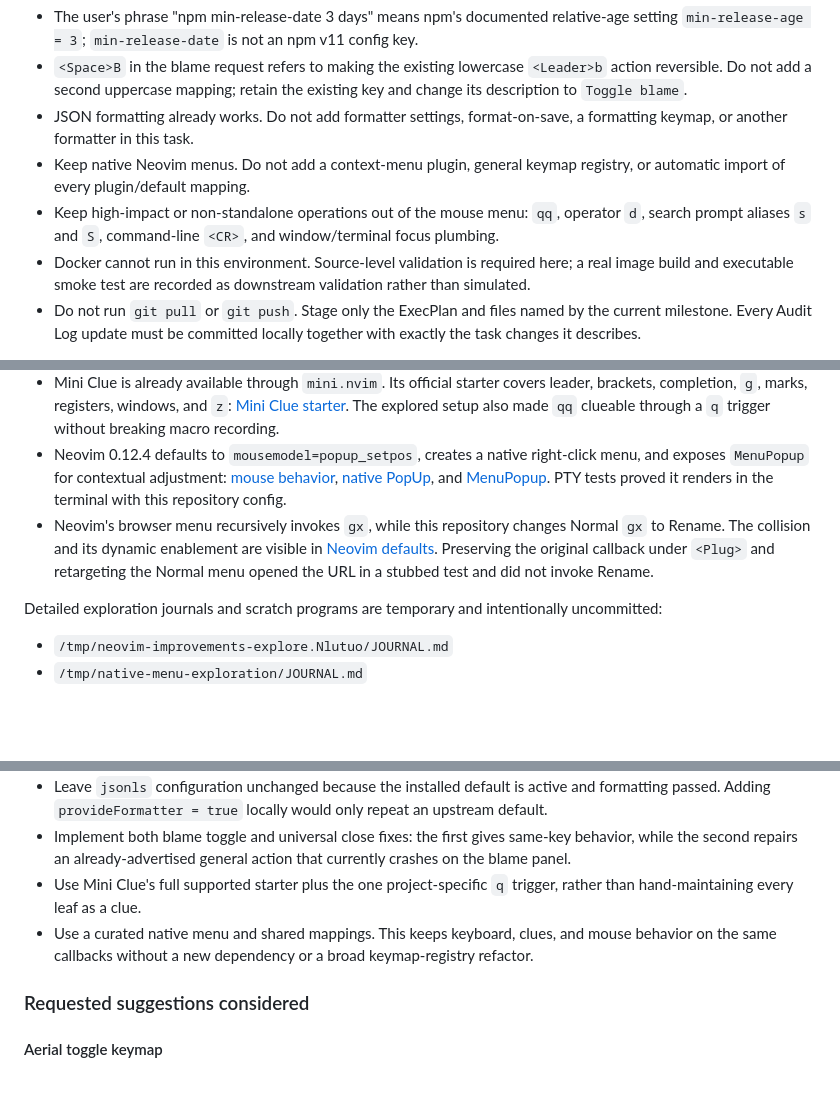
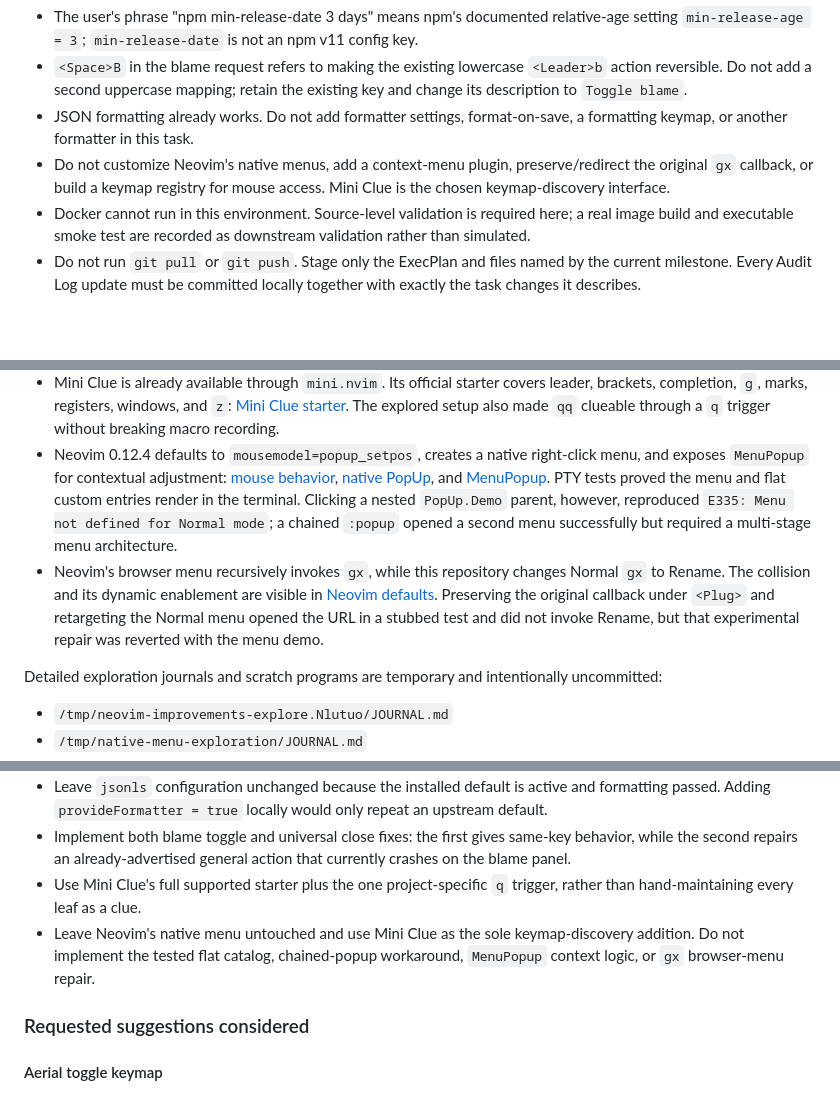
Before and after one commit to ddadon10/dotfiles, a Markdown page: DEV_ENV_IMPROVEMENTS_EXECPLAN.md, 3 parts joined by grey strips. GitHub-like rendering; blank space fills up the shorter version.

```diff
--- a/DEV_ENV_IMPROVEMENTS_EXECPLAN.md
+++ b/DEV_ENV_IMPROVEMENTS_EXECPLAN.md
@@ -38,10 +36,8 @@ Assumptions and boundaries:
   second uppercase mapping; retain the existing key and change its description to `Toggle blame`.
 - JSON formatting already works. Do not add formatter settings, format-on-save, a formatting keymap, or another
   formatter in this task.
-- Keep native Neovim menus. Do not add a context-menu plugin, general keymap registry, or automatic import of every
-  plugin/default mapping.
-- Keep high-impact or non-standalone operations out of the mouse menu: `qq`, operator `d`, search prompt aliases `s` and
-  `S`, command-line `<CR>`, and window/terminal focus plumbing.
+- Do not customize Neovim's native menus, add a context-menu plugin, preserve/redirect the original `gx` callback, or
+  build a keymap registry for mouse access. Mini Clue is the chosen keymap-discovery interface.
 - Docker cannot run in this environment. Source-level validation is required here; a real image build and executable
   smoke test are recorded as downstream validation rather than simulated.
 - Do not run `git pull` or `git push`. Stage only the ExecPlan and files named by the current milestone. Every Audit Log
@@ -315,11 +243,13 @@ existing `npm` entry, then continue Milestone 1 without touching Neovim yet.
   contextual adjustment: [mouse behavior](https://github.com/neovim/neovim/blob/v0.12.4/runtime/doc/options.txt#L4561-L4588),
   [native PopUp](https://github.com/neovim/neovim/blob/v0.12.4/runtime/doc/gui.txt#L730-L752), and
   [MenuPopup](https://github.com/neovim/neovim/blob/v0.12.4/runtime/doc/autocmd.txt#L855-L869).
-  PTY tests proved it renders in the terminal with this repository config.
+  PTY tests proved the menu and flat custom entries render in the terminal. Clicking a nested `PopUp.Demo` parent,
+  however, reproduced `E335: Menu not defined for Normal mode`; a chained `:popup` opened a second menu successfully
+  but required a multi-stage menu architecture.
 - Neovim's browser menu recursively invokes `gx`, while this repository changes Normal `gx` to Rename. The collision
   and its dynamic enablement are visible in [Neovim defaults](https://github.com/neovim/neovim/blob/v0.12.4/runtime/lua/vim/_core/defaults.lua#L488-L552).
   Preserving the original callback under `<Plug>` and retargeting the Normal menu opened the URL in a stubbed test and
-  did not invoke Rename.
+  did not invoke Rename, but that experimental repair was reverted with the menu demo.
 
 Detailed exploration journals and scratch programs are temporary and intentionally uncommitted:
 
@@ -338,8 +268,8 @@ Detailed exploration journals and scratch programs are temporary and intentional
   already-advertised general action that currently crashes on the blame panel.
 - Use Mini Clue's full supported starter plus the one project-specific `q` trigger, rather than hand-maintaining every
   leaf as a clue.
-- Use a curated native menu and shared mappings. This keeps keyboard, clues, and mouse behavior on the same callbacks
-  without a new dependency or a broad keymap-registry refactor.
+- Leave Neovim's native menu untouched and use Mini Clue as the sole keymap-discovery addition. Do not implement the
+  tested flat catalog, chained-popup workaround, `MenuPopup` context logic, or `gx` browser-menu repair.
 
 ### Requested suggestions considered
 
```
Also changed, not shown: other parts of DEV_ENV_IMPROVEMENTS_EXECPLAN.md (+21 -93 lines).
